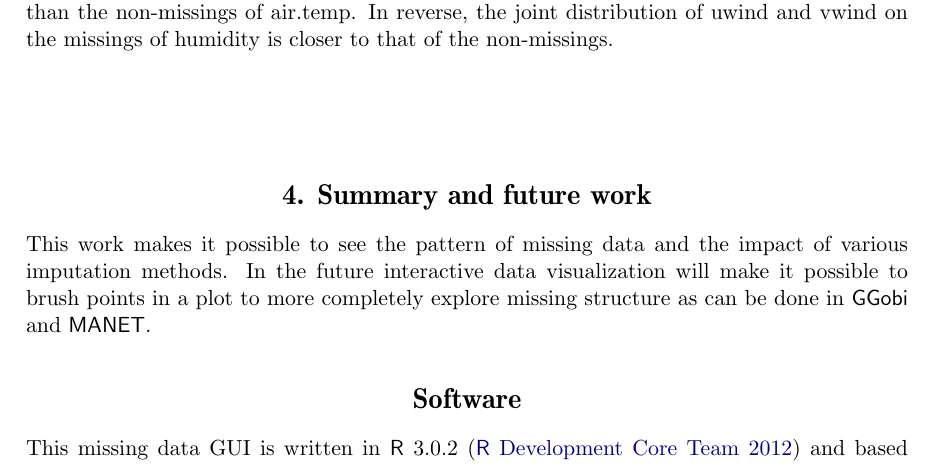
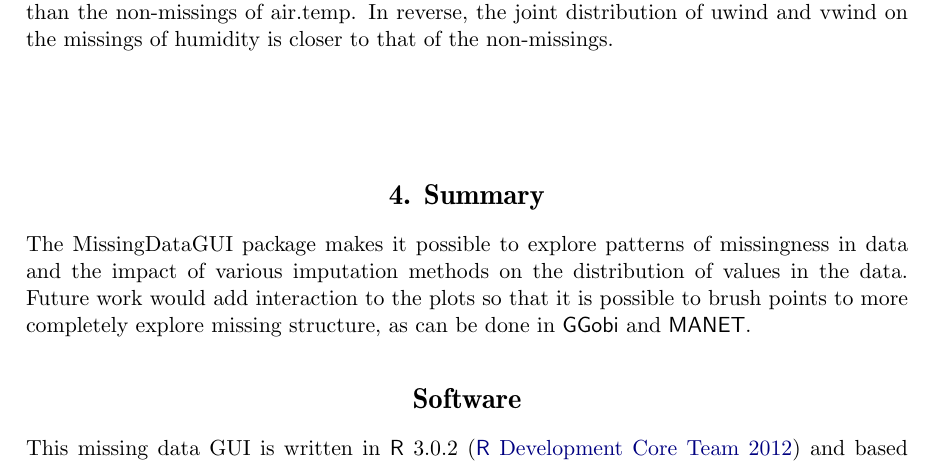
Before and after one commit to ggobi/paper-missingGUI, a LaTeX document (MissingDataGUI.tex): part of page 20 of 23, cut so that both start at the same text. Compiled offline with pdfLaTeX.

Commit message:
tweaked summary

```diff
--- a/MissingDataGUI.tex
+++ b/MissingDataGUI.tex
@@ -542,9 +542,9 @@ In general, we are not able to reject MAR from the plots, even when we see an ob
 \par\end{center}
 
 
-\section{Summary and future work}
+\section{Summary}
 
-This work makes it possible to see the pattern of missing data and the impact of various imputation methods. In the future interactive data visualization will make it possible to brush points in a plot to more completely explore missing structure as can be done in \proglang{GGobi} and \proglang{MANET}.
+The MissingDataGUI  package makes it possible to explore patterns of missingness in data and the impact of various imputation methods on the distribution of values in the data. Future work would add interaction to the plots so that it is possible to brush points to more completely explore missing structure, as can be done in \proglang{GGobi} and \proglang{MANET}.
 
 
 \section*{Software}
```
